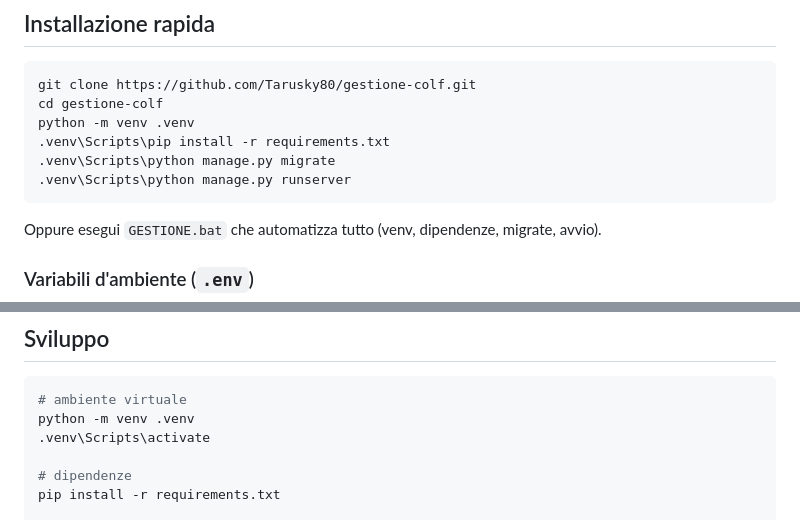
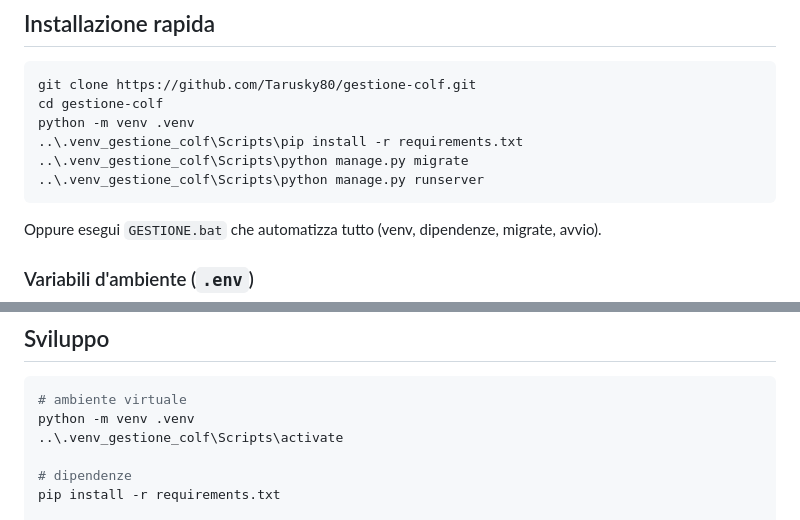
Before and after one commit to Tarusky80/gestione-colf, a Markdown page: README.md, 2 parts joined by grey strips. Rendered like a GitHub page.

Commit message:
Aggiornato path virtualenv: .venv -> ..\.venv_gestione_colf

````diff
--- a/README.md
+++ b/README.md
@@ -32,9 +32,9 @@ Genera buste paga, CU, TFR, contratti, e automatizza le operazioni INPS e PagoPA
 git clone https://github.com/Tarusky80/gestione-colf.git
 cd gestione-colf
 python -m venv .venv
-.venv\Scripts\pip install -r requirements.txt
-.venv\Scripts\python manage.py migrate
-.venv\Scripts\python manage.py runserver
+..\.venv_gestione_colf\Scripts\pip install -r requirements.txt
+..\.venv_gestione_colf\Scripts\python manage.py migrate
+..\.venv_gestione_colf\Scripts\python manage.py runserver
 ```
 
 Oppure esegui `GESTIONE.bat` che automatizza tutto (venv, dipendenze, migrate, avvio).
@@ -107,7 +107,7 @@ GitHub Actions (`.github/workflows/ci.yml`):
 ```bash
 # ambiente virtuale
 python -m venv .venv
-.venv\Scripts\activate
+..\.venv_gestione_colf\Scripts\activate
 
 # dipendenze
 pip install -r requirements.txt
````
Also changed, not shown: AGENTS.md (+2 -2 lines).
